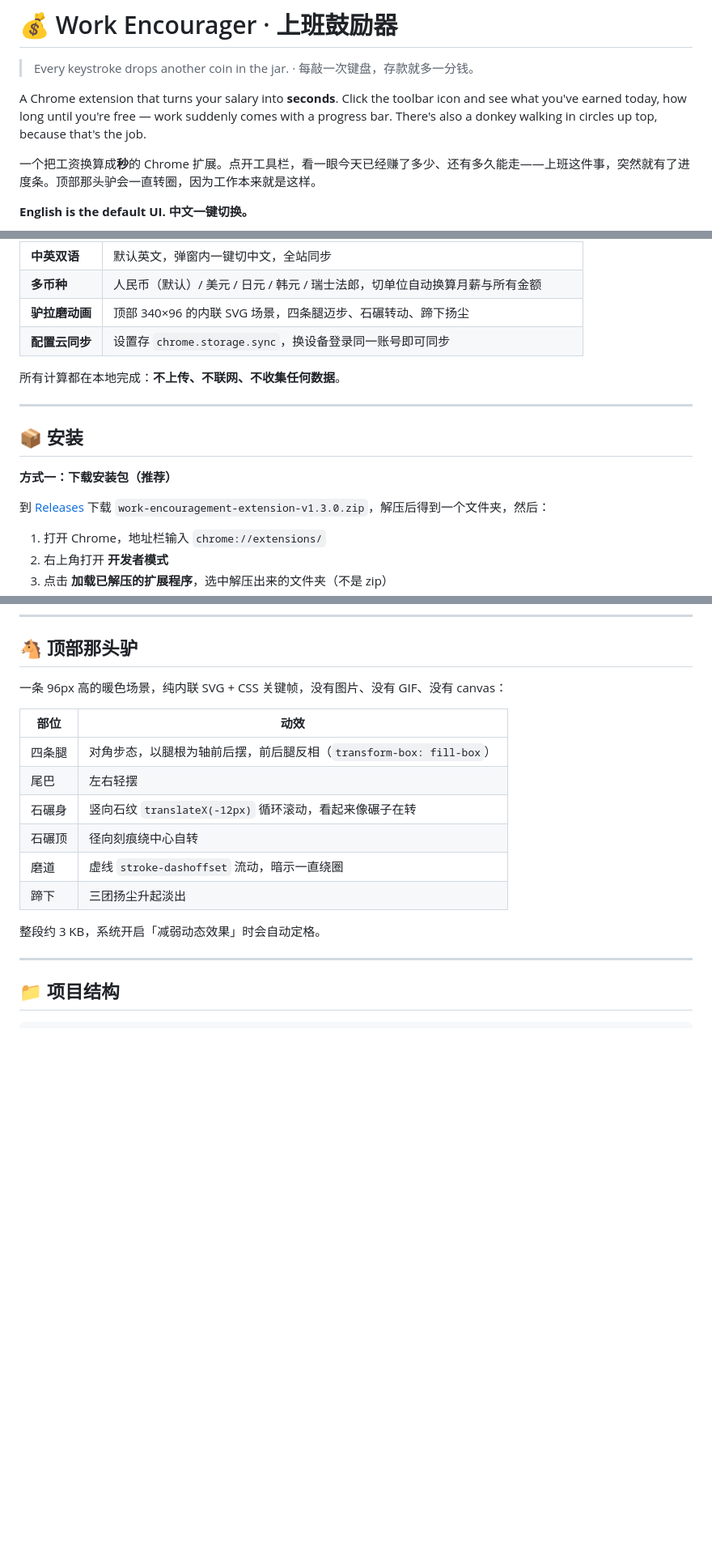
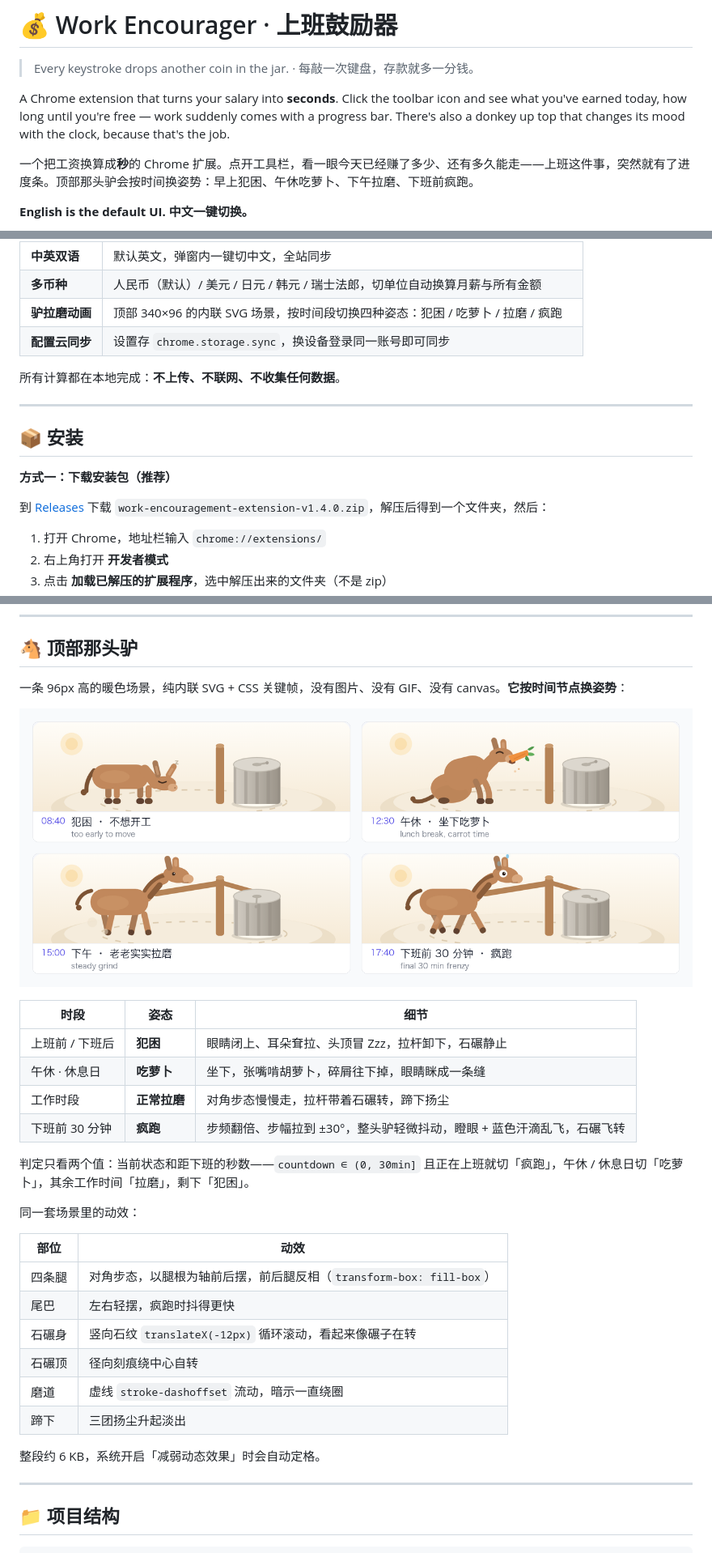
Before and after one commit to Susie-ss/work-encouragement-extension, a Markdown page: README.md, 3 parts joined by grey strips. Shown at 81% size. Rendered like a GitHub page; pictures changed too: docs/ui-donkey-phases.png (added); blank space fills up the shorter version.

Commit message:
feat: v1.4.0 驴拉磨按时间段换姿态（犯困/吃萝卜/拉磨/下班前疯跑）+ 配图

```diff
--- a/README.md
+++ b/README.md
@@ -2,9 +2,9 @@
 
 > Every keystroke drops another coin in the jar. · 每敲一次键盘，存款就多一分钱。
 
-A Chrome extension that turns your salary into **seconds**. Click the toolbar icon and see what you've earned today, how long until you're free — work suddenly comes with a progress bar. There's also a donkey walking in circles up top, because that's the job.
+A Chrome extension that turns your salary into **seconds**. Click the toolbar icon and see what you've earned today, how long until you're free — work suddenly comes with a progress bar. There's also a donkey up top that changes its mood with the clock, because that's the job.
 
-一个把工资换算成**秒**的 Chrome 扩展。点开工具栏，看一眼今天已经赚了多少、还有多久能走——上班这件事，突然就有了进度条。顶部那头驴会一直转圈，因为工作本来就是这样。
+一个把工资换算成**秒**的 Chrome 扩展。点开工具栏，看一眼今天已经赚了多少、还有多久能走——上班这件事，突然就有了进度条。顶部那头驴会按时间换姿势：早上犯困、午休吃萝卜、下午拉磨、下班前疯跑。
 
 **English is the default UI. 中文一键切换。**
 
@@ -59,7 +59,7 @@ A Chrome extension that turns your salary into **seconds**. Click the toolbar ic
 | **激励语录** | 中英各内置 10 条，可自定义每行一条，随机轮换 |
 | **中英双语** | 默认英文，弹窗内一键切中文，全站同步 |
 | **多币种** | 人民币（默认）/ 美元 / 日元 / 韩元 / 瑞士法郎，切单位自动换算月薪与所有金额 |
-| **驴拉磨动画** | 顶部 340×96 的内联 SVG 场景，四条腿迈步、石碾转动、蹄下扬尘 |
+| **驴拉磨动画** | 顶部 340×96 的内联 SVG 场景，按时间段切换四种姿态：犯困 / 吃萝卜 / 拉磨 / 疯跑 |
 | **配置云同步** | 设置存 `chrome.storage.sync`，换设备登录同一账号即可同步 |
 
 所有计算都在本地完成：**不上传、不联网、不收集任何数据**。
@@ -70,7 +70,7 @@ A Chrome extension that turns your salary into **seconds**. Click the toolbar ic
 
 **方式一：下载安装包（推荐）**
 
-到 [Releases](https://github.com/Susie-ss/work-encouragement-extension/releases/latest) 下载 `work-encouragement-extension-v1.3.0.zip`，解压后得到一个文件夹，然后：
+到 [Releases](https://github.com/Susie-ss/work-encouragement-extension/releases/latest) 下载 `work-encouragement-extension-v1.4.0.zip`，解压后得到一个文件夹，然后：
 
 1. 打开 Chrome，地址栏输入 `chrome://extensions/`
 2. 右上角打开 **开发者模式**
@@ -157,18 +157,31 @@ git clone https://github.com/Susie-ss/work-encouragement-extension.git
 
 ## 🐴 顶部那头驴
 
-一条 96px 高的暖色场景，纯内联 SVG + CSS 关键帧，没有图片、没有 GIF、没有 canvas：
+一条 96px 高的暖色场景，纯内联 SVG + CSS 关键帧，没有图片、没有 GIF、没有 canvas。**它按时间节点换姿势**：
+
+![驴的四种姿态](docs/ui-donkey-phases.png)
+
+| 时段 | 姿态 | 细节 |
+| --- | --- | --- |
+| 上班前 / 下班后 | **犯困** | 眼睛闭上、耳朵耷拉、头顶冒 Zzz，拉杆卸下，石碾静止 |
+| 午休 · 休息日 | **吃萝卜** | 坐下，张嘴啃胡萝卜，碎屑往下掉，眼睛眯成一条缝 |
+| 工作时段 | **正常拉磨** | 对角步态慢慢走，拉杆带着石碾转，蹄下扬尘 |
+| 下班前 30 分钟 | **疯跑** | 步频翻倍、步幅拉到 ±30°，整头驴轻微抖动，瞪眼 + 蓝色汗滴乱飞，石碾飞转 |
+
+判定只看两个值：当前状态和距下班的秒数——`countdown ∈ (0, 30min]` 且正在上班就切「疯跑」，午休 / 休息日切「吃萝卜」，其余工作时间「拉磨」，剩下「犯困」。
+
+同一套场景里的动效：
 
 | 部位 | 动效 |
 | --- | --- |
 | 四条腿 | 对角步态，以腿根为轴前后摆，前后腿反相（`transform-box: fill-box`） |
-| 尾巴 | 左右轻摆 |
+| 尾巴 | 左右轻摆，疯跑时抖得更快 |
 | 石碾身 | 竖向石纹 `translateX(-12px)` 循环滚动，看起来像碾子在转 |
 | 石碾顶 | 径向刻痕绕中心自转 |
 | 磨道 | 虚线 `stroke-dashoffset` 流动，暗示一直绕圈 |
 | 蹄下 | 三团扬尘升起淡出 |
 
-整段约 3 KB，系统开启「减弱动态效果」时会自动定格。
+整段约 6 KB，系统开启「减弱动态效果」时会自动定格。
 
 ---
 
```
Also changed, not shown: other parts of README.md (+7 -1 lines), 4 other files.
